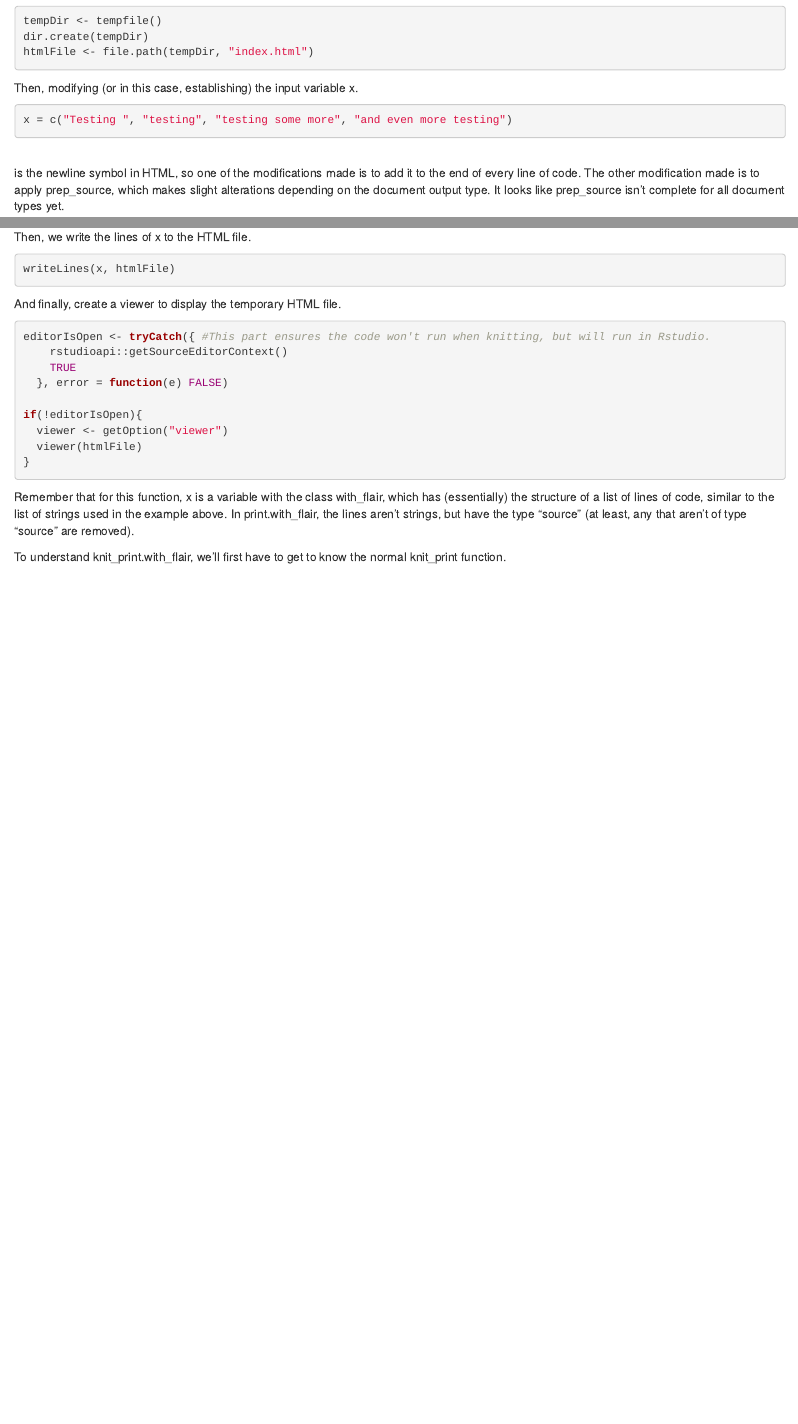
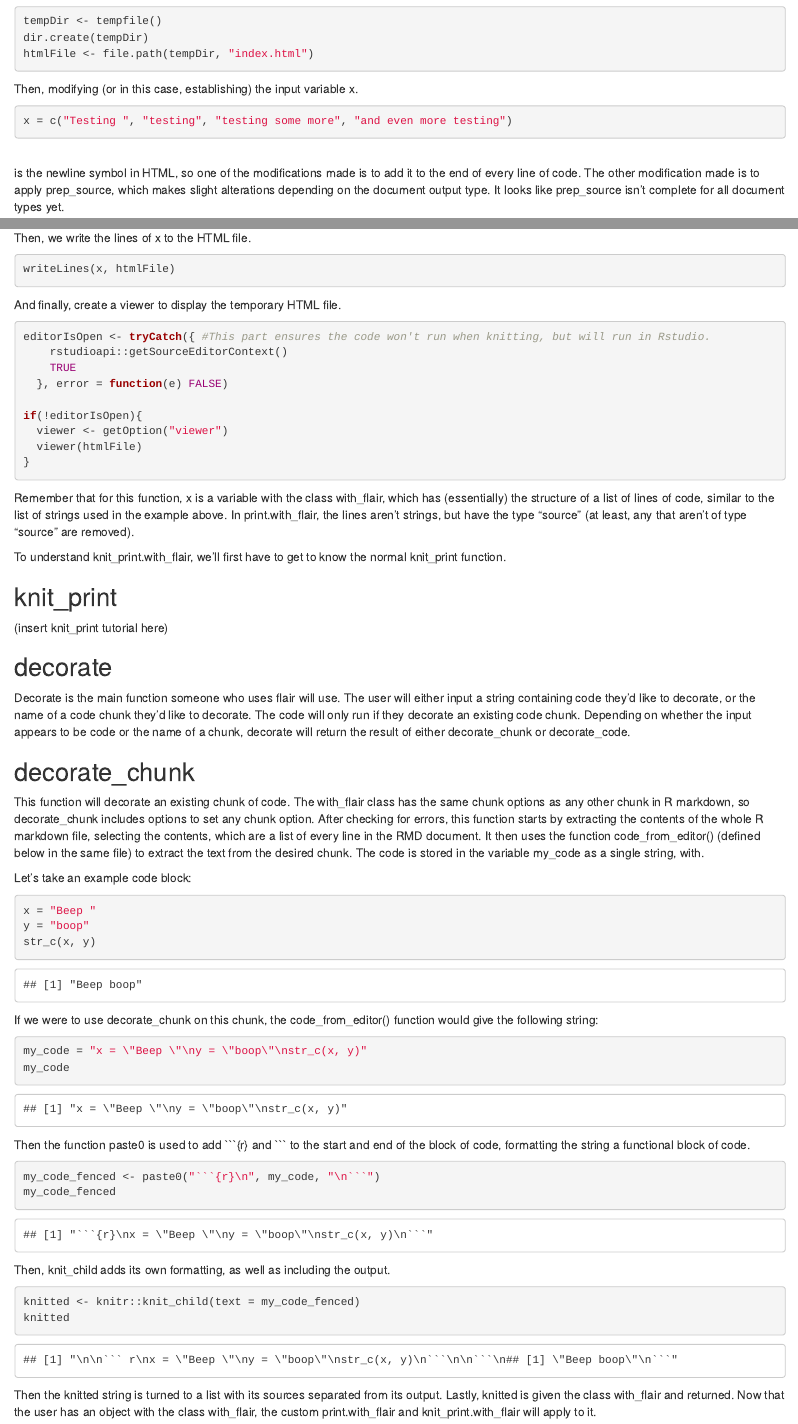
Before and after one commit to GenghisKhandybar/flair_tutorial, an R Markdown document (main_tutorial.Rmd): the page in a window 1100 px wide, from 1840 px down before the commit and from 2110 px down after it, so that both start at the same text, and a second part further down, joined at a grey line. Rendered offline with R 4.5, knitr and Pandoc, with nearby package versions.

Commit message:
Added decorate_chunk tutorial.

````diff
--- a/main_tutorial.Rmd
+++ b/main_tutorial.Rmd
@@ -82,14 +86,14 @@ S3 classes are used in Flair to make the with_flair class. This class has two me
 print.with_flair: If the editor isn't open, it returns nothing. Otherwise, it generates a temporary html file, modifies the input variable, and then calls viewer() so the HTML file shows  up as a sample in the viewer window. The code below follows the same structure, without the steps that modify the contents of x.
 
 First, creating a temporary directory
-```{r, creating_directory}
+```{r creating_directory}
 tempDir <- tempfile()
 dir.create(tempDir)
 htmlFile <- file.path(tempDir, "index.html")
 ```
 
 Then, modifying (or in this case, establishing) the input variable x.
-```{r, writing_file}
+```{r writing_file}
 x = c("Testing ", "testing", "testing some more", "and even more testing")
 ```
 
@@ -104,7 +108,7 @@ writeLines(x, htmlFile)
 ```
 
 And finally, create a viewer to display the temporary HTML file.
-```{r, viewing_file}
+```{r viewing_file}
 editorIsOpen <- tryCatch({ #This part ensures the code won't run when knitting, but will run in Rstudio.
     rstudioapi::getSourceEditorContext()
     TRUE
@@ -120,3 +124,43 @@ Remember that for this function, x is a variable with the class with_flair, whic
 
 
 To understand knit_print.with_flair, we'll first have to get to know the normal knit_print function.
+
+## knit_print
+
+(insert knit_print tutorial here)
+
+## decorate
+
+Decorate is the main function someone who uses flair will use. The user will either input a string containing code they'd like to decorate, or the name of a code chunk they'd like to decorate. The code will only run if they decorate an existing code chunk. Depending on whether the input appears to be code or the name of a chunk, decorate will return the result of either decorate_chunk or decorate_code.
+
+## decorate_chunk
+
+This function will decorate an existing chunk of code. The with_flair class has the same chunk options as any other chunk in R markdown, so decorate_chunk includes options to set any chunk option. After checking for errors, this function starts by extracting the contents of the whole R markdown file, selecting the contents, which are a list of every line in the RMD document. It then uses the function code_from_editor() (defined below in the same file) to extract the text from the desired chunk. The code is stored in the variable my_code as a single string, with.
+
+
+
+Let's take an example code block:
+```{r knit_child_test}
+x = "Beep "
+y = "boop"
+str_c(x, y)
+```
+If we were to use decorate_chunk on this chunk, the code_from_editor() function would give the following string:
+```{r}
+my_code = "x = \"Beep \"\ny = \"boop\"\nstr_c(x, y)"
+my_code
+```
+
+Then the function paste0 is used to add \```{r} and \``` to the start and end of the block of code, formatting the string a functional block of code.
+```{r}
+my_code_fenced <- paste0("```{r}\n", my_code, "\n```")
+my_code_fenced
+```
+
+Then, knit_child adds its own formatting, as well as including the output.
+```{r}
+knitted <- knitr::knit_child(text = my_code_fenced)
+knitted
+```
+
+Then the knitted string is turned to a list with its sources separated from its output. Lastly, knitted is given the class with_flair and returned. Now that the user has an object with the class with_flair, the custom print.with_flair and knit_print.with_flair will apply to it.
````
Also changed, not shown: main_tutorial.Rmd (8 more changed lines).
